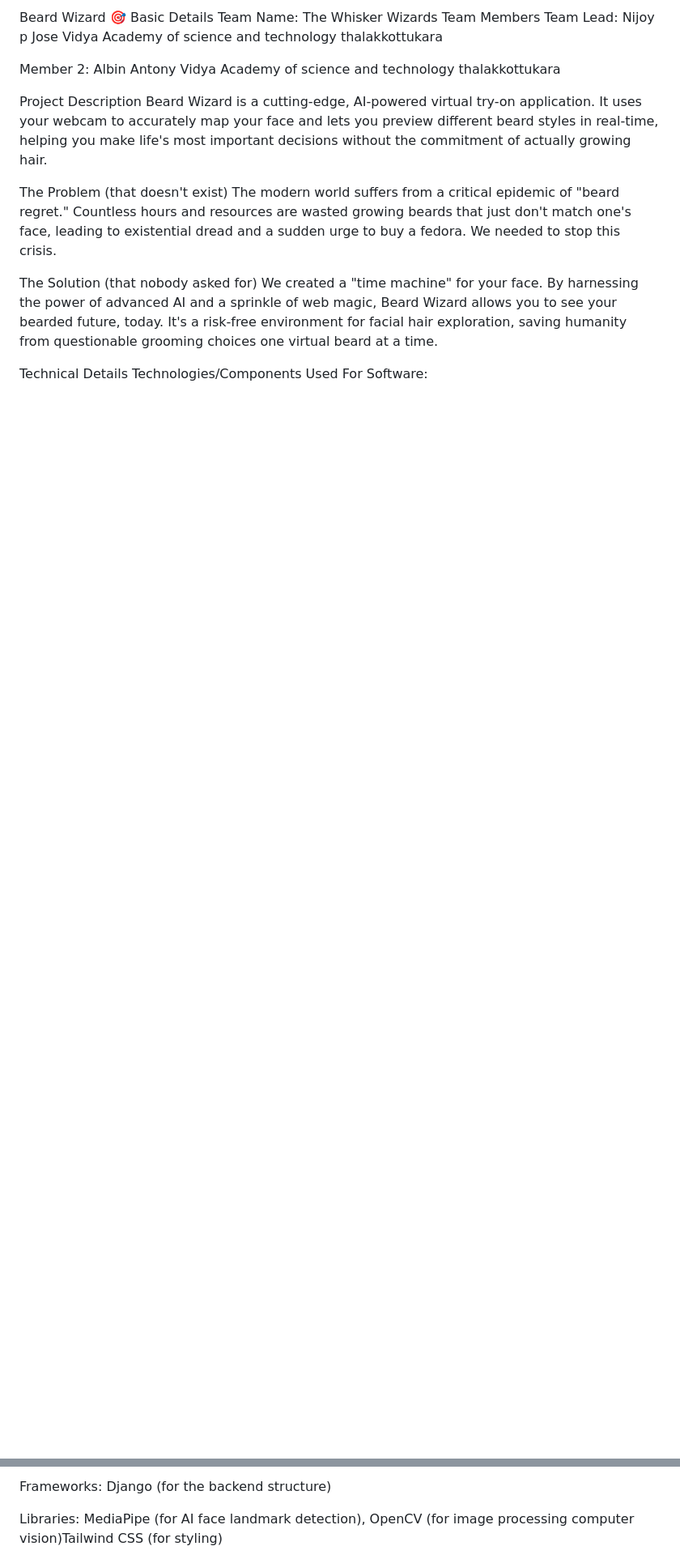
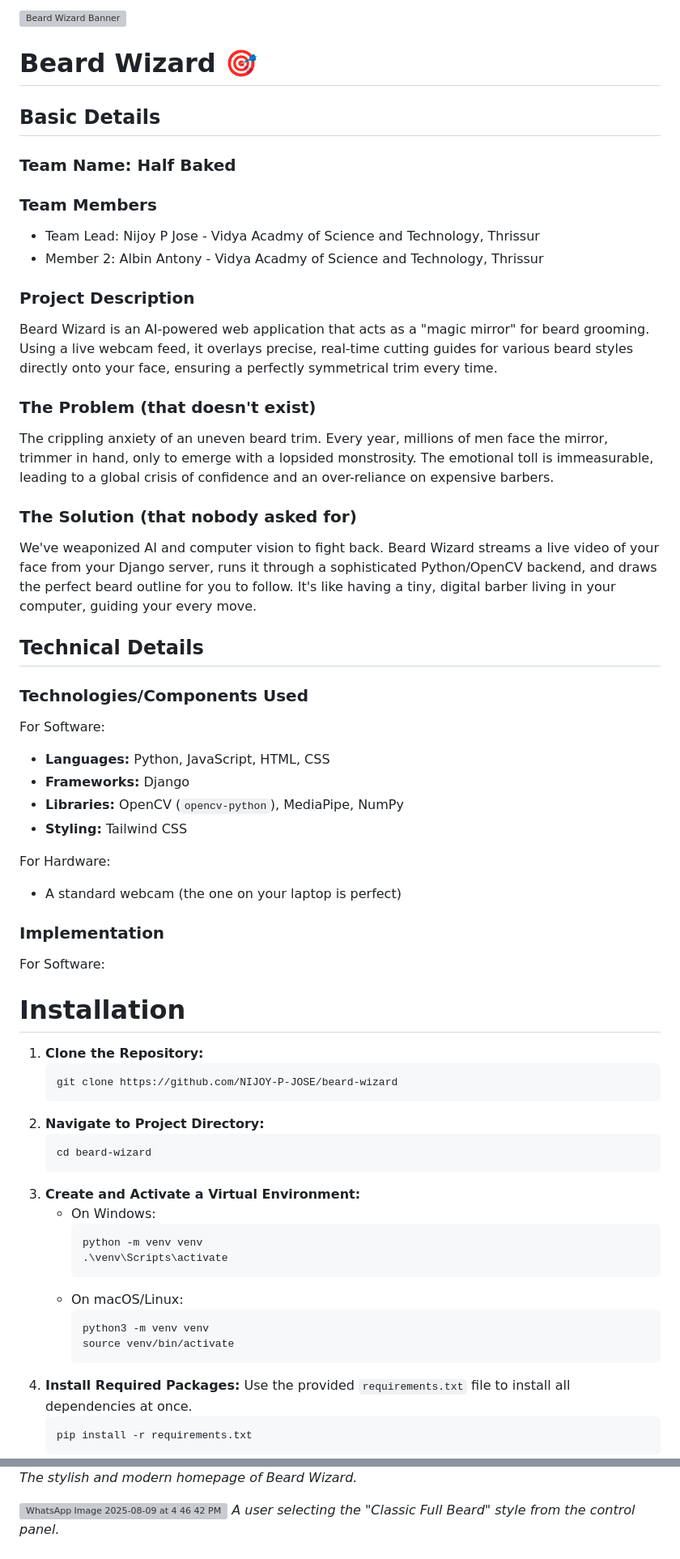
Before and after one commit to NIJOY-P-JOSE/beard-wizard, a Markdown page: README.md, 2 parts joined by grey strips. Shown: that part at 81% size. GitHub-like rendering; blank space fills up the shorter version; grey boxes are pictures that could not be loaded.

````diff
--- a/README.md
+++ b/README.md
@@ -1,19 +1,59 @@
-Beard Wizard 🎯
-Basic Details
-Team Name: The Whisker Wizards
-Team Members
-Team Lead: Nijoy p Jose  Vidya Academy of science and technology thalakkottukara
+<img width="100%" alt="Beard Wizard Banner" src="https://github.com/user-attachments/assets/517ad8e9-ad22-457d-9538-a9e62d137cd7" />
 
-Member 2: Albin Antony Vidya Academy of science and technology thalakkottukara
+# Beard Wizard 🎯
 
-Project Description
-Beard Wizard is a cutting-edge, AI-powered virtual try-on application. It uses your webcam to accurately map your face and lets you preview different beard styles in real-time, helping you make life's most important decisions without the commitment of actually growing hair.
+## Basic Details
+### Team Name: Half Baked
 
-The Problem (that doesn't exist)
-The modern world suffers from a critical epidemic of "beard regret." Countless hours and resources are wasted growing beards that just don't match one's face, leading to existential dread and a sudden urge to buy a fedora. We needed to stop this crisis.
+### Team Members
+- Team Lead: Nijoy P Jose - Vidya Acadmy of Science and Technology, Thrissur
+- Member 2: Albin Antony - Vidya Acadmy of Science and Technology, Thrissur
 
-The Solution (that nobody asked for)
-We created a "time machine" for your face. By harnessing the power of advanced AI and a sprinkle of web magic, Beard Wizard allows you to see your bearded future, today. It's a risk-free environment for facial hair exploration, saving humanity from questionable grooming choices one virtual beard at a time.
+### Project Description
+Beard Wizard is an AI-powered web application that acts as a "magic mirror" for beard grooming. Using a live webcam feed, it overlays precise, real-time cutting guides for various beard styles directly onto your face, ensuring a perfectly symmetrical trim every time.
 
-Technical Details
-Technologies/Components Used
+### The Problem (that doesn't exist)
+The crippling anxiety of an uneven beard trim. Every year, millions of men face the mirror, trimmer in hand, only to emerge with a lopsided monstrosity. The emotional toll is immeasurable, leading to a global crisis of confidence and an over-reliance on expensive barbers.
+
+### The Solution (that nobody asked for)
+We've weaponized AI and computer vision to fight back. Beard Wizard streams a live video of your face from your Django server, runs it through a sophisticated Python/OpenCV backend, and draws the perfect beard outline for you to follow. It's like having a tiny, digital barber living in your computer, guiding your every move.
+
+## Technical Details
+### Technologies/Components Used
+For Software:
+- **Languages:** Python, JavaScript, HTML, CSS
+- **Frameworks:** Django
+- **Libraries:** OpenCV (`opencv-python`), MediaPipe, NumPy
+- **Styling:** Tailwind CSS
+
+For Hardware:
+- A standard webcam (the one on your laptop is perfect)
+
+### Implementation
+For Software:
+# Installation
+1.  **Clone the Repository:**
+    ```bash
+    git clone https://github.com/NIJOY-P-JOSE/beard-wizard
+    ```
+2.  **Navigate to Project Directory:**
+    ```bash
+    cd beard-wizard
+    ```
+3.  **Create and Activate a Virtual Environment:**
+    * On Windows:
+        ```bash
+        python -m venv venv
+        .\venv\Scripts\activate
+        ```
+    * On macOS/Linux:
+        ```bash
+        python3 -m venv venv
+        source venv/bin/activate
+        ```
+4.  **Install Required Packages:**
+    Use the provided `requirements.txt` file to install all dependencies at once.
+    ```bash
+    pip install -r requirements.txt
+    ```
+
@@ -23,5 +76,6 @@ Languages: Python, JavaScript, HTML, CSS
 
-Frameworks: Django (for the backend structure)
+*The stylish and modern homepage of Beard Wizard.*
 
-Libraries: MediaPipe (for AI face landmark detection), OpenCV (for image processing computer vision)Tailwind CSS (for styling)
+![WhatsApp Image 2025-08-09 at 4 46 42 PM](https://github.com/user-attachments/assets/60cf8ac1-0b3d-4442-8085-bdb8ad227af0)
+*A user selecting the "Classic Full Beard" style from the control panel.*
 
````
Also changed, not shown: other parts of README.md (+28 -64 lines).
